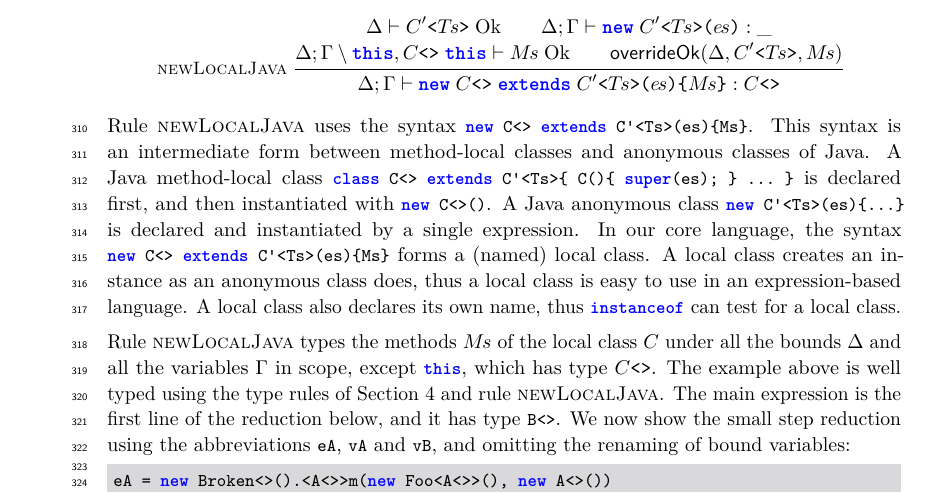
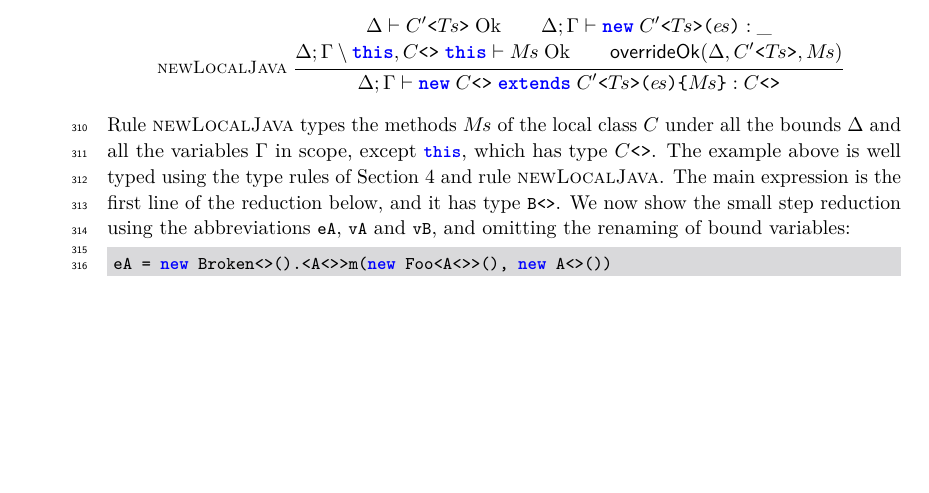
Before and after one commit to csgordon/funnelling, a LaTeX paper (main.tex, which reads sections/examples_weak_reify.tex): part of page 8 of 51, cut so that both start at the same text, the shorter picture padded with empty space. Compiled offline with pdfLaTeX.

Commit message:
Section 3: the syntax of a local class is explained once
Co-Authored-By: Claude Fable 5.2 <noreply@anthropic.com>
Claude-Session: https://claude.ai/code/session_01UUmBXuyYABPeVQEgN38yr2

```diff
--- a/sections/examples_weak_reify.tex
+++ b/sections/examples_weak_reify.tex
@@ -249,14 +249,6 @@ Rule \textsc{newLocalJava} enables the unsound Java typing:
   }{\gen{C}{}}
 }
 \end{mathpar}
-Rule \textsc{newLocalJava} uses the syntax \Q@new C<> extends C'<Ts>(es){Ms}@.
-This syntax is an intermediate form between method-local classes and anonymous classes of Java.
-A Java method-local class \Q@class C<> extends C'<Ts>{ C(){ super(es); } ... }@ is declared first, and then instantiated with \Q@new C<>()@.
-A Java anonymous class \Q@new C'<Ts>(es){...}@ is declared and instantiated by a single expression.
-In our core language, the syntax \Q@new C<> extends C'<Ts>(es){Ms}@ forms a (named) local class.
-A local class creates an instance as an anonymous class does, thus a local class is easy to use in an expression-based language.
-A local class also declares its own name, thus \Q@instanceof@ can test for a local class.
-\\[1ex]
 Rule \textsc{newLocalJava} types the methods $\pl{M}$ of the local class $C$ under all the bounds $\Delta$ and all the variables $\Gamma$ in scope, except \Q@this@, which has type $\gen{C}{}$.
 The example above is well typed using the type rules of Section~\ref{sec:core} and rule \textsc{newLocalJava}.
 The main expression is the first line of the reduction below, and it has type \Q@B<>@.
```
Also changed, not shown: main.pdf.
